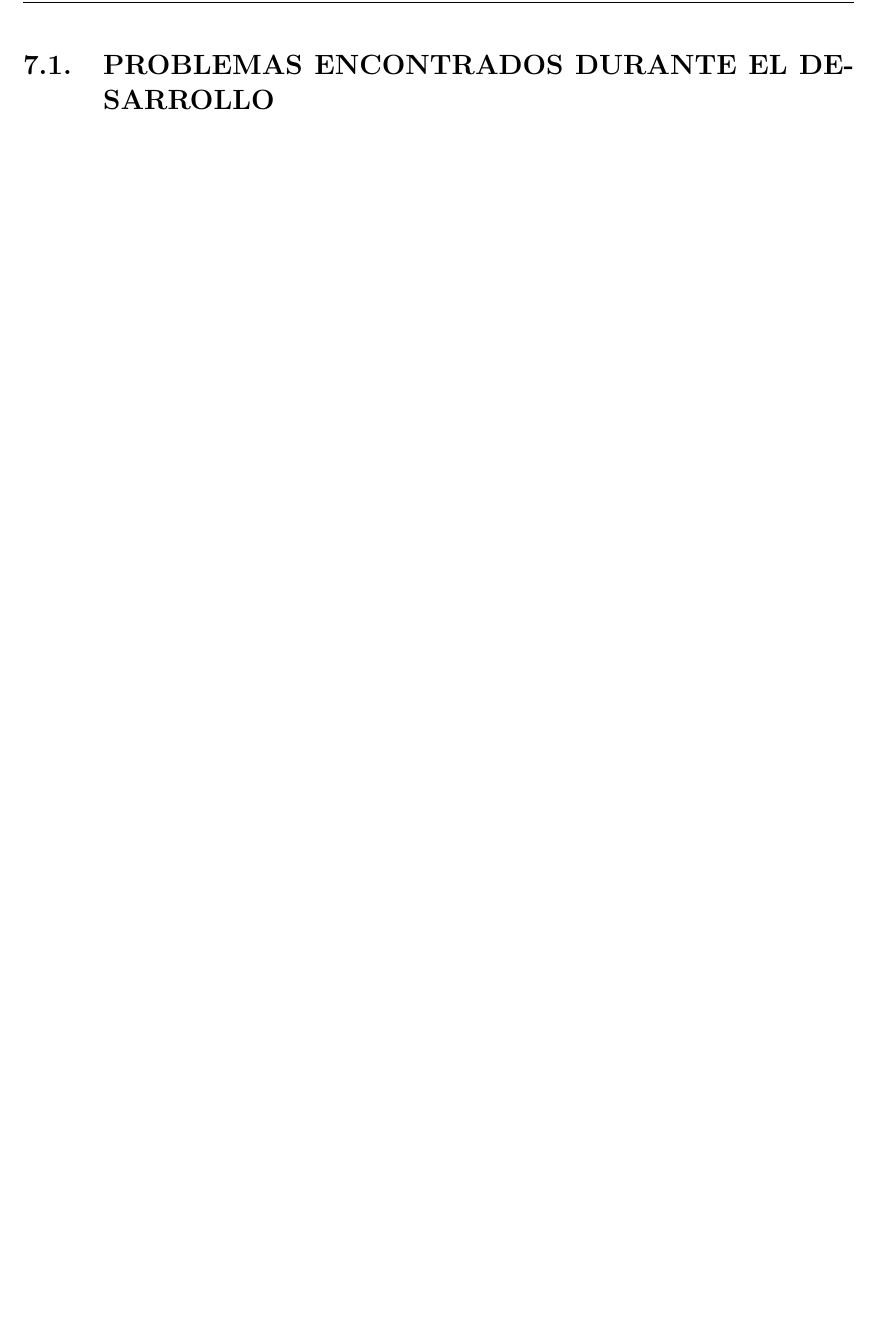
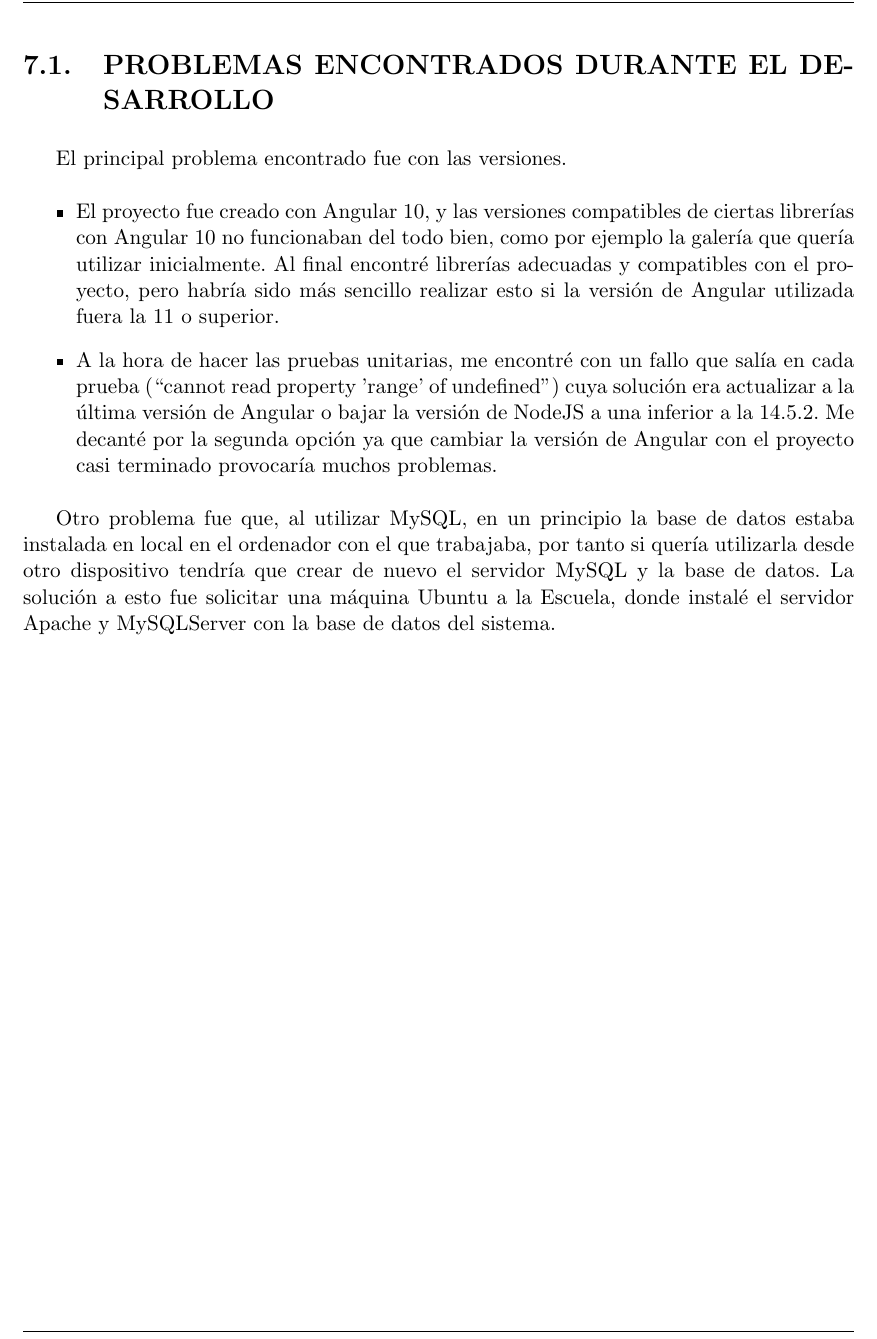
Before and after one commit to isafdezpe/museo-eii, a LaTeX document (documentacion/PlantillaTFG.1.95.Desarrollo.tex, which reads documentacion/10-Conclusiones.tex): part of page 114 of 121, cut so that both start at the same text, the shorter picture padded with empty space. Compiled offline with pdfLaTeX.

Commit message:
problemas encontrados

```diff
--- a/documentacion/10-Conclusiones.tex
+++ b/documentacion/10-Conclusiones.tex
@@ -3,8 +3,12 @@
 \newpage
 
 \section{PROBLEMAS ENCONTRADOS DURANTE EL DESARROLLO}
-
-
+El principal problema encontrado fue con las versiones.
+\begin{itemize}
+\item El proyecto fue creado con Angular 10, y las versiones compatibles de ciertas librerías con Angular 10 no funcionaban del todo bien, como por ejemplo la galería que quería utilizar inicialmente. Al final encontré librerías adecuadas y compatibles con el proyecto, pero habría sido más sencillo realizar esto si la versión de Angular utilizada fuera la 11 o superior.
+\item A la hora de hacer las pruebas unitarias, me encontré con un fallo que salía en cada prueba (``cannot read property 'range' of undefined") cuya solución era actualizar a la última versión de Angular o bajar la versión de NodeJS a una inferior a la 14.5.2. Me decanté por la segunda opción ya que cambiar la versión de Angular con el proyecto casi terminado provocaría muchos problemas.
+\end{itemize}
+\par Otro problema fue que, al utilizar MySQL, en un principio la base de datos estaba instalada en local en el ordenador con el que trabajaba, por tanto si quería utilizarla desde otro dispositivo tendría que crear de nuevo el servidor MySQL y la base de datos. La solución a esto fue solicitar una máquina Ubuntu a la Escuela, donde instalé el servidor Apache y MySQLServer con la base de datos del sistema.
 
 \newpage
 \section{CONCLUSIONES}
```
